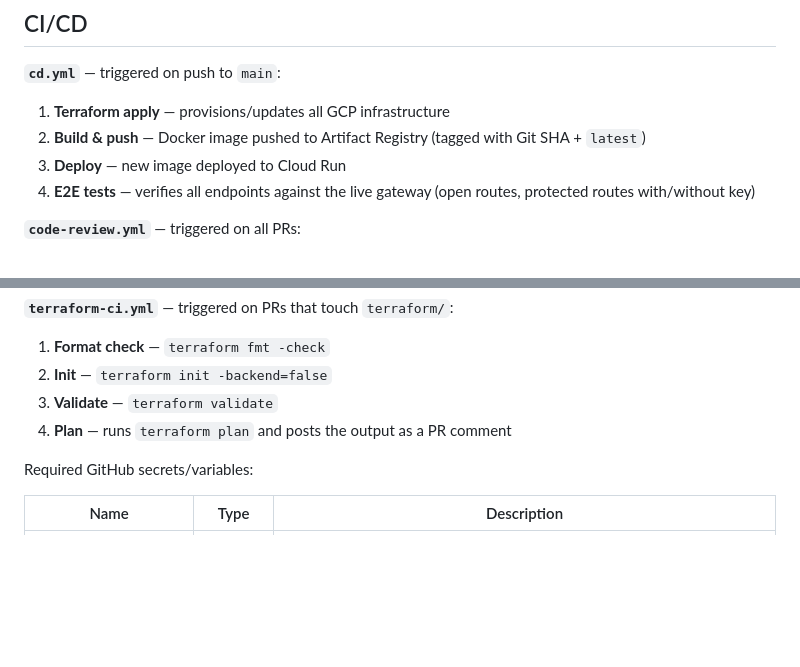
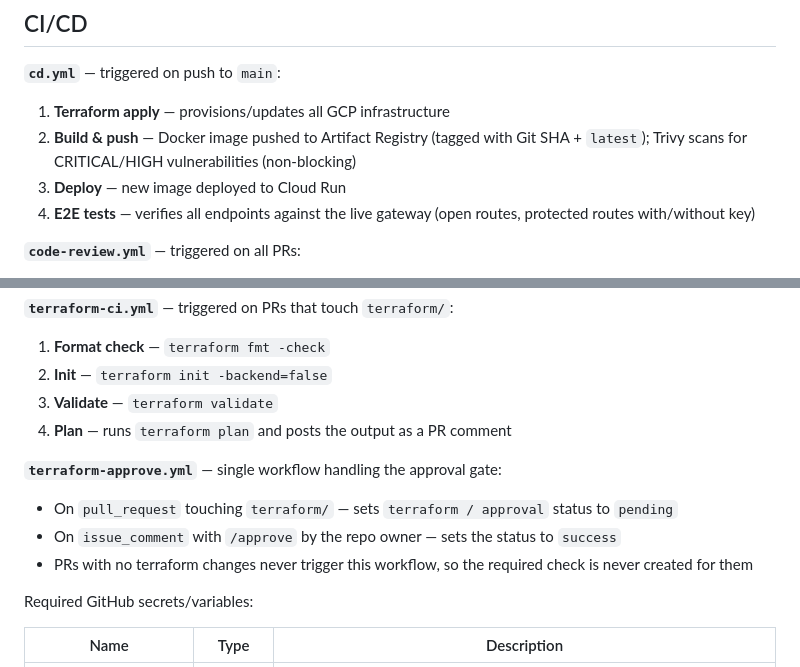
Before and after one commit to igorGevaerd/gcp-cloud-run, a Markdown page: README.md, 2 parts joined by grey strips. GitHub-like rendering; blank space fills up the shorter version.

```diff
--- a/README.md
+++ b/README.md
@@ -191,7 +191,7 @@ docker push \
 **`cd.yml`** — triggered on push to `main`:
 
 1. **Terraform apply** — provisions/updates all GCP infrastructure
-2. **Build & push** — Docker image pushed to Artifact Registry (tagged with Git SHA + `latest`)
+2. **Build & push** — Docker image pushed to Artifact Registry (tagged with Git SHA + `latest`); Trivy scans for CRITICAL/HIGH vulnerabilities (non-blocking)
 3. **Deploy** — new image deployed to Cloud Run
 4. **E2E tests** — verifies all endpoints against the live gateway (open routes, protected routes with/without key)
 
@@ -209,6 +209,12 @@ docker push \
 3. **Validate** — `terraform validate`
 4. **Plan** — runs `terraform plan` and posts the output as a PR comment
 
+**`terraform-approve.yml`** — single workflow handling the approval gate:
+
+- On `pull_request` touching `terraform/` — sets `terraform / approval` status to `pending`
+- On `issue_comment` with `/approve` by the repo owner — sets the status to `success`
+- PRs with no terraform changes never trigger this workflow, so the required check is never created for them
+
 Required GitHub secrets/variables:
 
 | Name | Type | Description |
```
Also changed, not shown: CLAUDE.md (+4 -4 lines).
